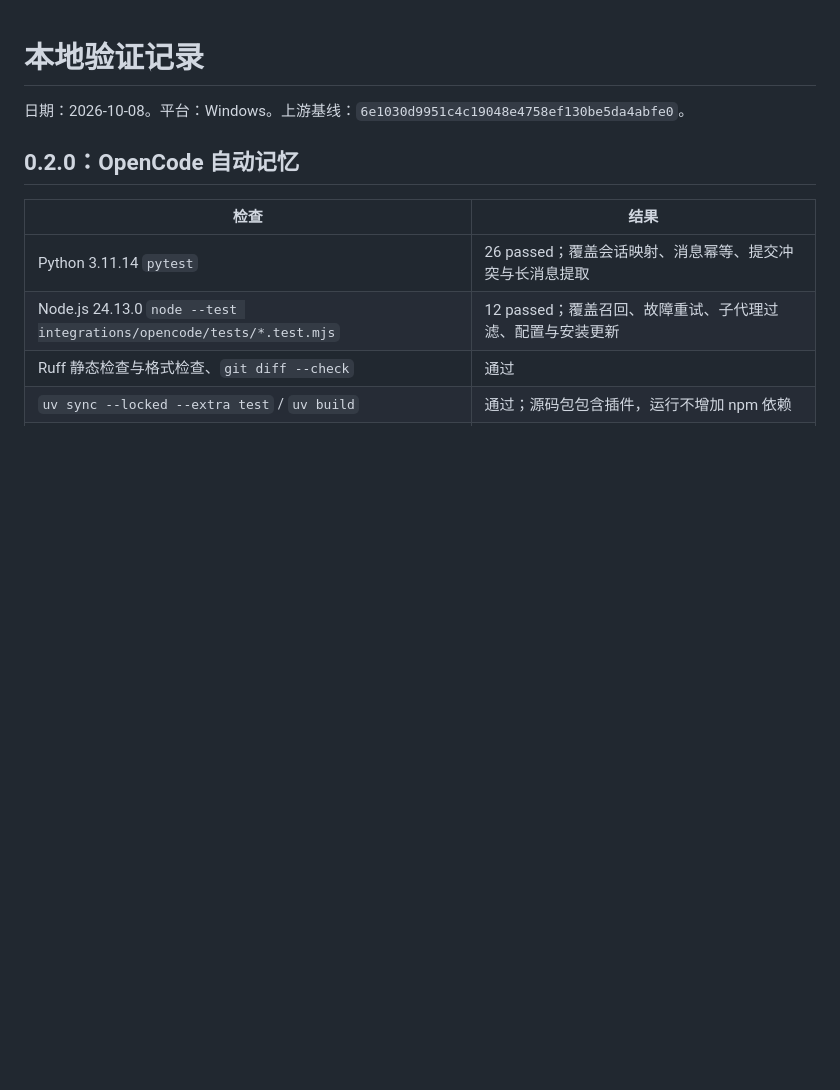
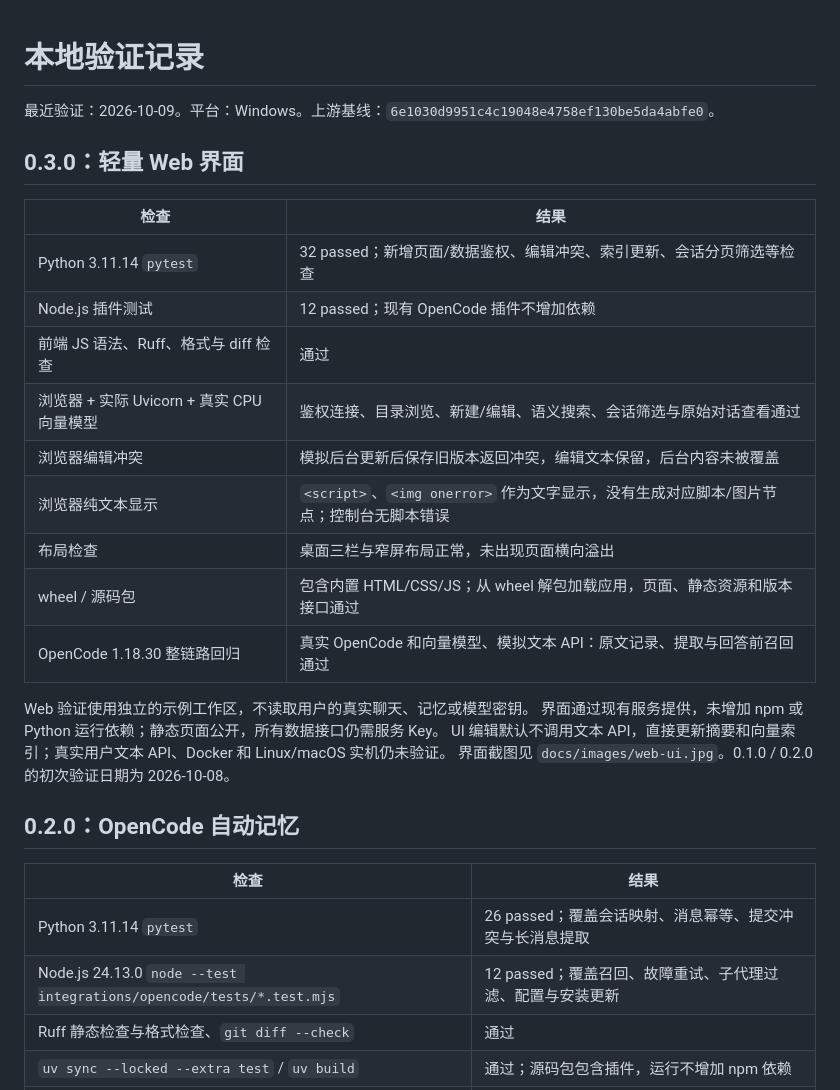
Before and after one commit to zza1211/openviking-lite, a Markdown page: VALIDATION.md, the part around the change. Drawn GitHub-style; blank space fills up the shorter version.

```diff
--- a/VALIDATION.md
+++ b/VALIDATION.md
@@ -1,6 +1,25 @@
 # 本地验证记录
 
-日期：2026-10-08。平台：Windows。上游基线：`6e1030d9951c4c19048e4758ef130be5da4abfe0`。
+最近验证：2026-10-09。平台：Windows。上游基线：`6e1030d9951c4c19048e4758ef130be5da4abfe0`。
+
+## 0.3.0：轻量 Web 界面
+
+| 检查 | 结果 |
+| --- | --- |
+| Python 3.11.14 `pytest` | 32 passed；新增页面/数据鉴权、编辑冲突、索引更新、会话分页筛选等检查 |
+| Node.js 插件测试 | 12 passed；现有 OpenCode 插件不增加依赖 |
+| 前端 JS 语法、Ruff、格式与 diff 检查 | 通过 |
+| 浏览器 + 实际 Uvicorn + 真实 CPU 向量模型 | 鉴权连接、目录浏览、新建/编辑、语义搜索、会话筛选与原始对话查看通过 |
+| 浏览器编辑冲突 | 模拟后台更新后保存旧版本返回冲突，编辑文本保留，后台内容未被覆盖 |
+| 浏览器纯文本显示 | `<script>`、`<img onerror>` 作为文字显示，没有生成对应脚本/图片节点；控制台无脚本错误 |
+| 布局检查 | 桌面三栏与窄屏布局正常，未出现页面横向溢出 |
+| wheel / 源码包 | 包含内置 HTML/CSS/JS；从 wheel 解包加载应用，页面、静态资源和版本接口通过 |
+| OpenCode 1.18.30 整链路回归 | 真实 OpenCode 和向量模型、模拟文本 API：原文记录、提取与回答前召回通过 |
+
+Web 验证使用独立的示例工作区，不读取用户的真实聊天、记忆或模型密钥。
+界面通过现有服务提供，未增加 npm 或 Python 运行依赖；静态页面公开，所有数据接口仍需服务 Key。
+UI 编辑默认不调用文本 API，直接更新摘要和向量索引；真实用户文本 API、Docker 和 Linux/macOS 实机仍未验证。
+界面截图见 `docs/images/web-ui.jpg`。0.1.0 / 0.2.0 的初次验证日期为 2026-10-08。
 
 ## 0.2.0：OpenCode 自动记忆
 
```
Also changed, not shown: README.md (+31 -1 lines), docs/images/web-ui.jpg (added), 12 other files.
